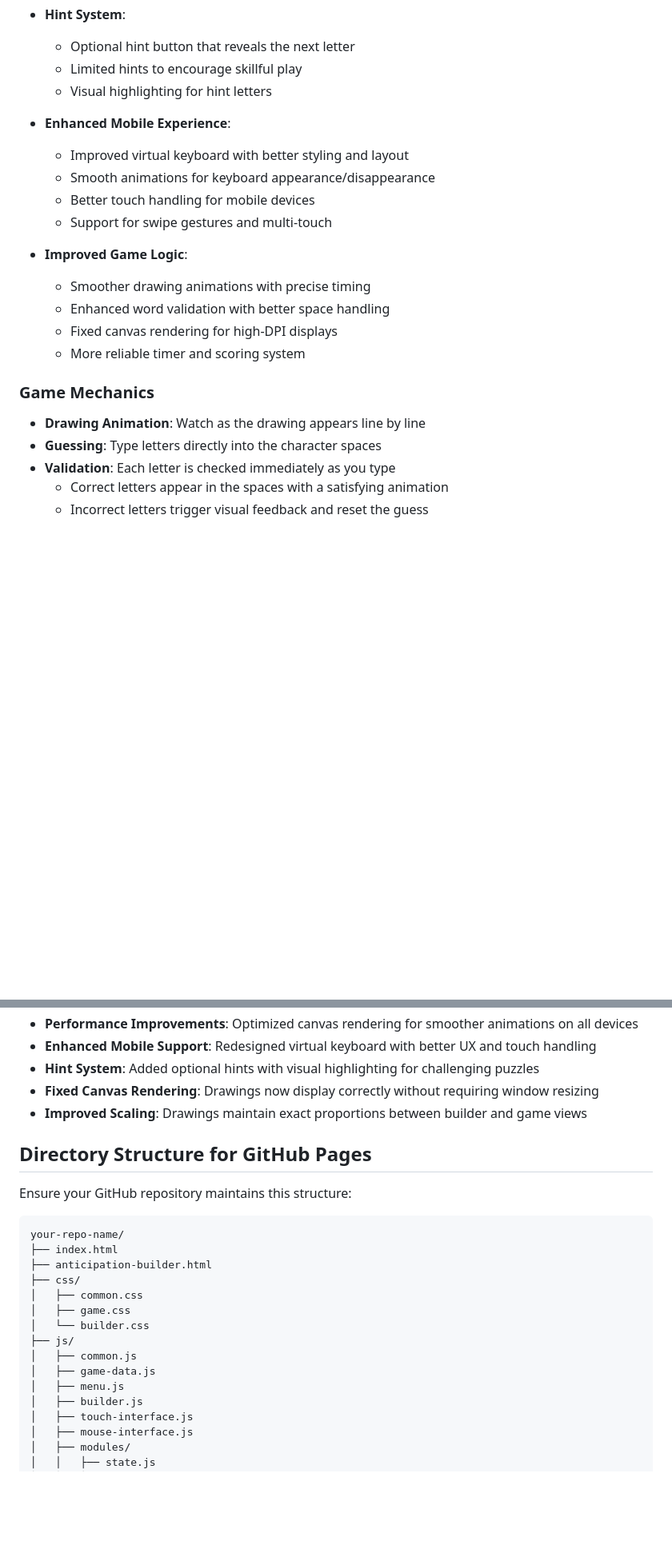
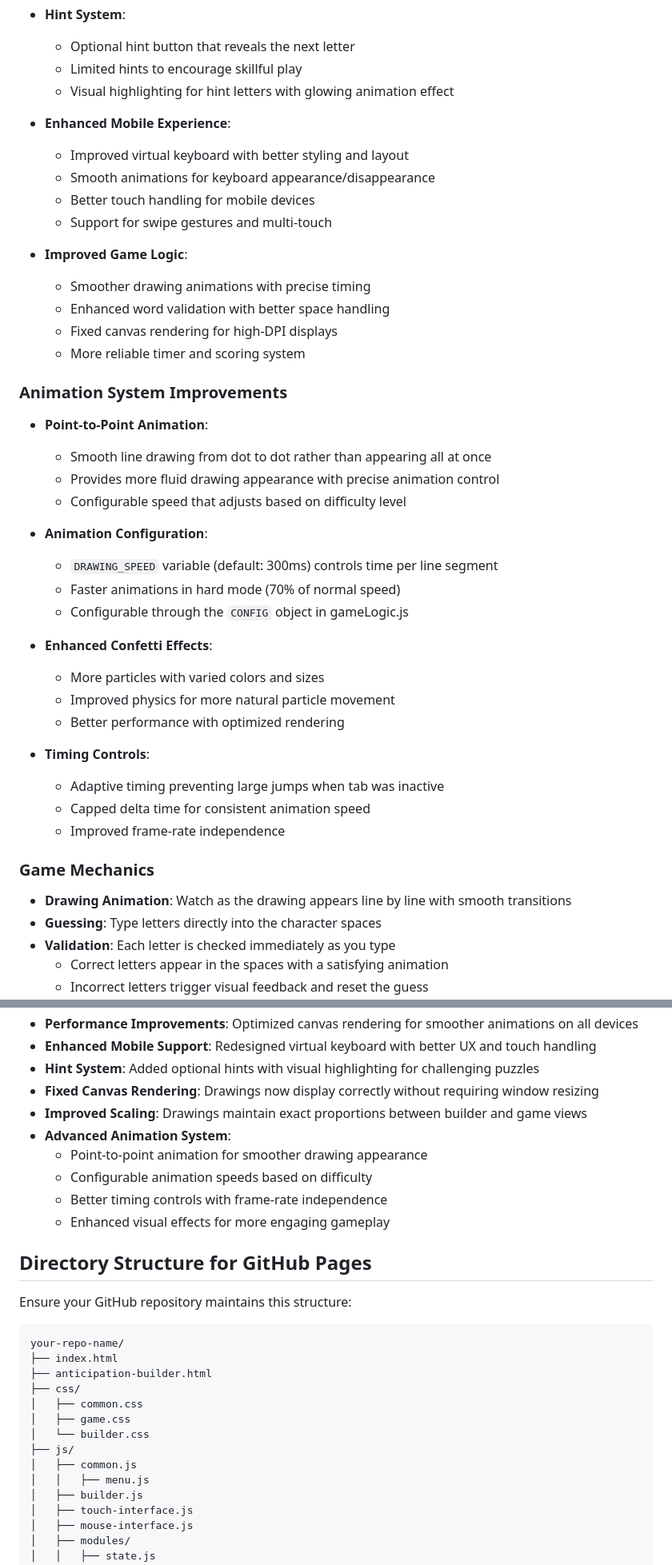
Before and after one commit to natemac/Anticipation-Daily, a Markdown page: readme.md, 2 parts joined by grey strips. Shown at 80% size. Drawn GitHub-style; blank space fills up the shorter version.

```diff
--- a/readme.md
+++ b/readme.md
@@ -182,7 +185,7 @@ Follow these steps to deploy the game on GitHub Pages:
 - **Hint System**:
   - Optional hint button that reveals the next letter
   - Limited hints to encourage skillful play
-  - Visual highlighting for hint letters
+  - Visual highlighting for hint letters with glowing animation effect
 
 - **Enhanced Mobile Experience**:
   - Improved virtual keyboard with better styling and layout
@@ -196,9 +199,31 @@ Follow these steps to deploy the game on GitHub Pages:
   - Fixed canvas rendering for high-DPI displays
   - More reliable timer and scoring system
 
+### Animation System Improvements
+
+- **Point-to-Point Animation**:
+  - Smooth line drawing from dot to dot rather than appearing all at once
+  - Provides more fluid drawing appearance with precise animation control
+  - Configurable speed that adjusts based on difficulty level
+
+- **Animation Configuration**:
+  - `DRAWING_SPEED` variable (default: 300ms) controls time per line segment
+  - Faster animations in hard mode (70% of normal speed)
+  - Configurable through the `CONFIG` object in gameLogic.js
+
+- **Enhanced Confetti Effects**:
+  - More particles with varied colors and sizes
+  - Improved physics for more natural particle movement
+  - Better performance with optimized rendering
+
+- **Timing Controls**:
+  - Adaptive timing preventing large jumps when tab was inactive
+  - Capped delta time for consistent animation speed
+  - Improved frame-rate independence
+
 ### Game Mechanics
 
-- **Drawing Animation**: Watch as the drawing appears line by line
+- **Drawing Animation**: Watch as the drawing appears line by line with smooth transitions
 - **Guessing**: Type letters directly into the character spaces
 - **Validation**: Each letter is checked immediately as you type
   - Correct letters appear in the spaces with a satisfying animation
@@ -235,6 +260,11 @@ Follow these steps to deploy the game on GitHub Pages:
 - **Hint System**: Added optional hints with visual highlighting for challenging puzzles
 - **Fixed Canvas Rendering**: Drawings now display correctly without requiring window resizing
 - **Improved Scaling**: Drawings maintain exact proportions between builder and game views
+- **Advanced Animation System**:
+  - Point-to-point animation for smoother drawing appearance
+  - Configurable animation speeds based on difficulty
+  - Better timing controls with frame-rate independence
+  - Enhanced visual effects for more engaging gameplay
 
 ## Directory Structure for GitHub Pages
 
@@ -250,8 +280,7 @@ your-repo-name/
 │   └── builder.css
 ├── js/
 │   ├── common.js
-│   ├── game-data.js
-│   ├── menu.js
+│   │   ├── menu.js
 │   ├── builder.js
 │   ├── touch-interface.js
 │   ├── mouse-interface.js
```
Also changed, not shown: other parts of readme.md (+4 -1 lines).
